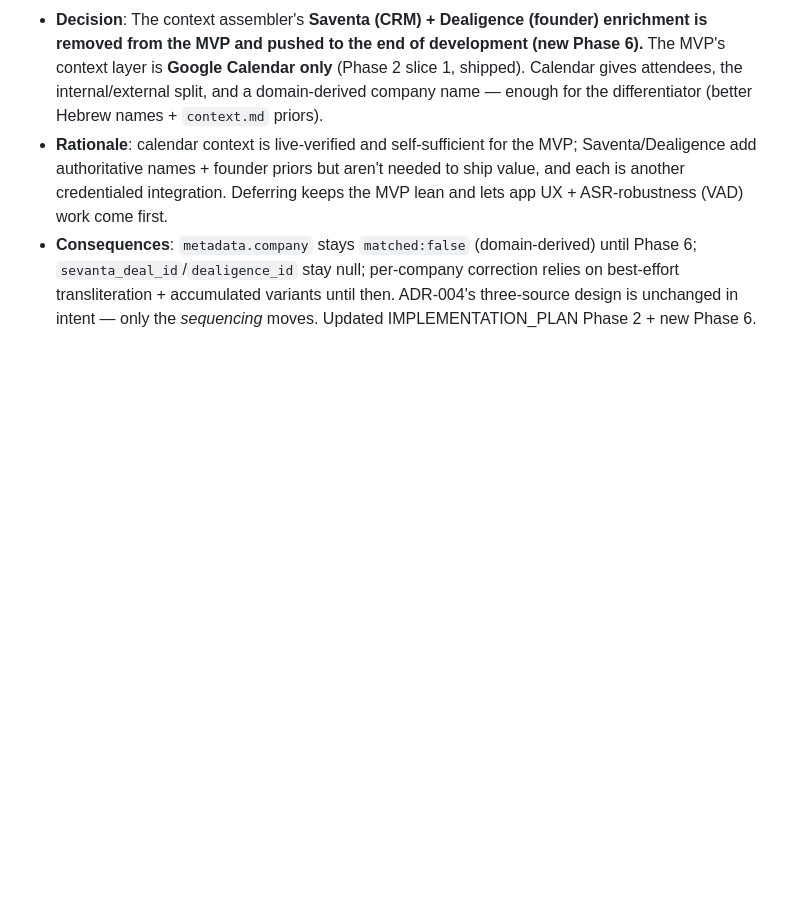
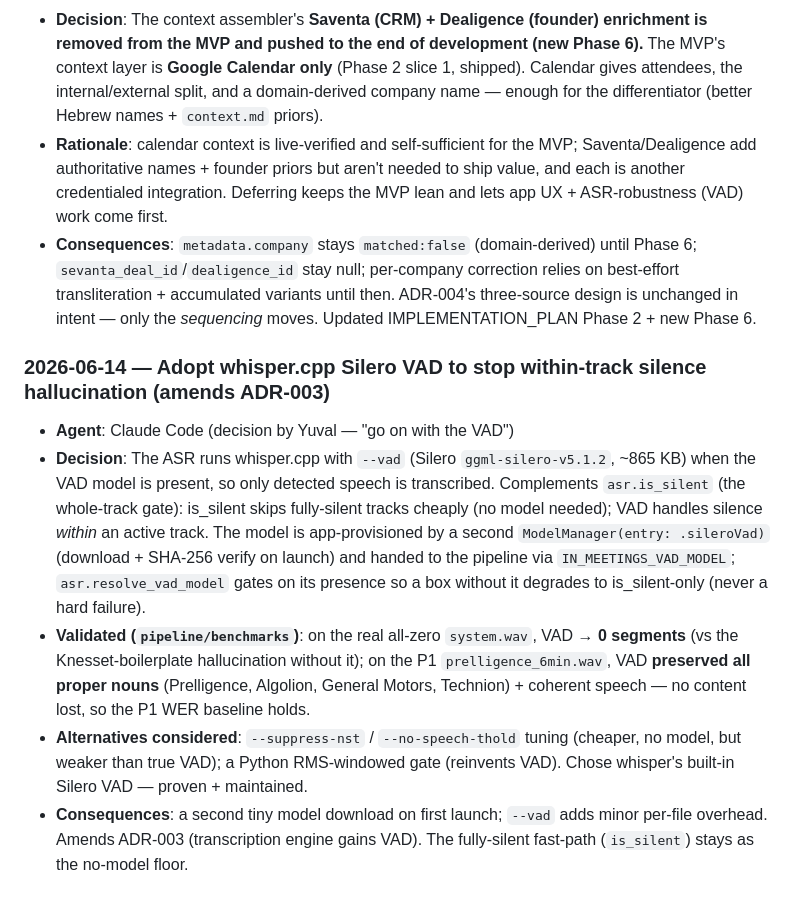
Before and after one commit to YuvInv/IN-meetings, a Markdown page: DECISIONS.md, the part around the change. Drawn GitHub-style; blank space fills up the shorter version.

Commit message:
docs: record VAD adoption (amends ADR-003) + app-UX next in handoff

```diff
--- a/DECISIONS.md
+++ b/DECISIONS.md
@@ -153,3 +153,10 @@ This file tracks significant architectural decisions made during development of
 - **Decision**: The context assembler's **Saventa (CRM) + Dealigence (founder) enrichment is removed from the MVP and pushed to the end of development (new Phase 6).** The MVP's context layer is **Google Calendar only** (Phase 2 slice 1, shipped). Calendar gives attendees, the internal/external split, and a domain-derived company name — enough for the differentiator (better Hebrew names + `context.md` priors).
 - **Rationale**: calendar context is live-verified and self-sufficient for the MVP; Saventa/Dealigence add authoritative names + founder priors but aren't needed to ship value, and each is another credentialed integration. Deferring keeps the MVP lean and lets app UX + ASR-robustness (VAD) work come first.
 - **Consequences**: `metadata.company` stays `matched:false` (domain-derived) until Phase 6; `sevanta_deal_id`/`dealigence_id` stay null; per-company correction relies on best-effort transliteration + accumulated variants until then. ADR-004's three-source design is unchanged in intent — only the *sequencing* moves. Updated IMPLEMENTATION_PLAN Phase 2 + new Phase 6.
+
+### 2026-06-14 — Adopt whisper.cpp Silero VAD to stop within-track silence hallucination (amends ADR-003)
+- **Agent**: Claude Code (decision by Yuval — "go on with the VAD")
+- **Decision**: The ASR runs whisper.cpp with `--vad` (Silero `ggml-silero-v5.1.2`, ~865 KB) when the VAD model is present, so only detected speech is transcribed. Complements `asr.is_silent` (the whole-track gate): is_silent skips fully-silent tracks cheaply (no model needed); VAD handles silence *within* an active track. The model is app-provisioned by a second `ModelManager(entry: .sileroVad)` (download + SHA-256 verify on launch) and handed to the pipeline via `IN_MEETINGS_VAD_MODEL`; `asr.resolve_vad_model` gates on its presence so a box without it degrades to is_silent-only (never a hard failure).
+- **Validated (`pipeline/benchmarks`)**: on the real all-zero `system.wav`, VAD → **0 segments** (vs the Knesset-boilerplate hallucination without it); on the P1 `prelligence_6min.wav`, VAD **preserved all proper nouns** (Prelligence, Algolion, General Motors, Technion) + coherent speech — no content lost, so the P1 WER baseline holds.
+- **Alternatives considered**: `--suppress-nst` / `--no-speech-thold` tuning (cheaper, no model, but weaker than true VAD); a Python RMS-windowed gate (reinvents VAD). Chose whisper's built-in Silero VAD — proven + maintained.
+- **Consequences**: a second tiny model download on first launch; `--vad` adds minor per-file overhead. Amends ADR-003 (transcription engine gains VAD). The fully-silent fast-path (`is_silent`) stays as the no-model floor.
```
Also changed, not shown: HANDOFF.md (+7 -6 lines).
